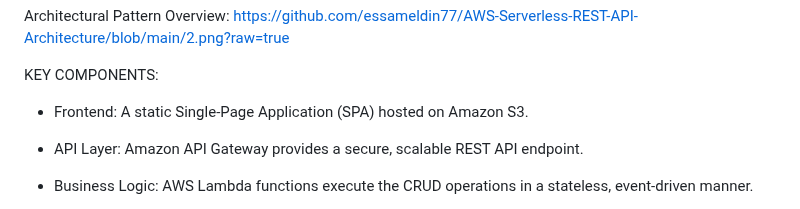
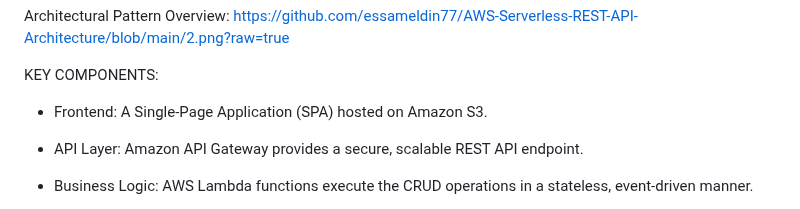
Before and after one commit to essameldin77/AWS-Serverless-REST-API-Architecture, a Markdown page: README.md, the part around the change. GitHub-like rendering.

```diff
--- a/README.md
+++ b/README.md
@@ -7,7 +7,7 @@ https://github.com/essameldin77/AWS-Serverless-REST-API-Architecture/blob/main/2
 
 KEY COMPONENTS:
 
-* Frontend: A static Single-Page Application (SPA) hosted on Amazon S3.
+* Frontend: A Single-Page Application (SPA) hosted on Amazon S3.
 
 * API Layer: Amazon API Gateway provides a secure, scalable REST API endpoint.
 
```
